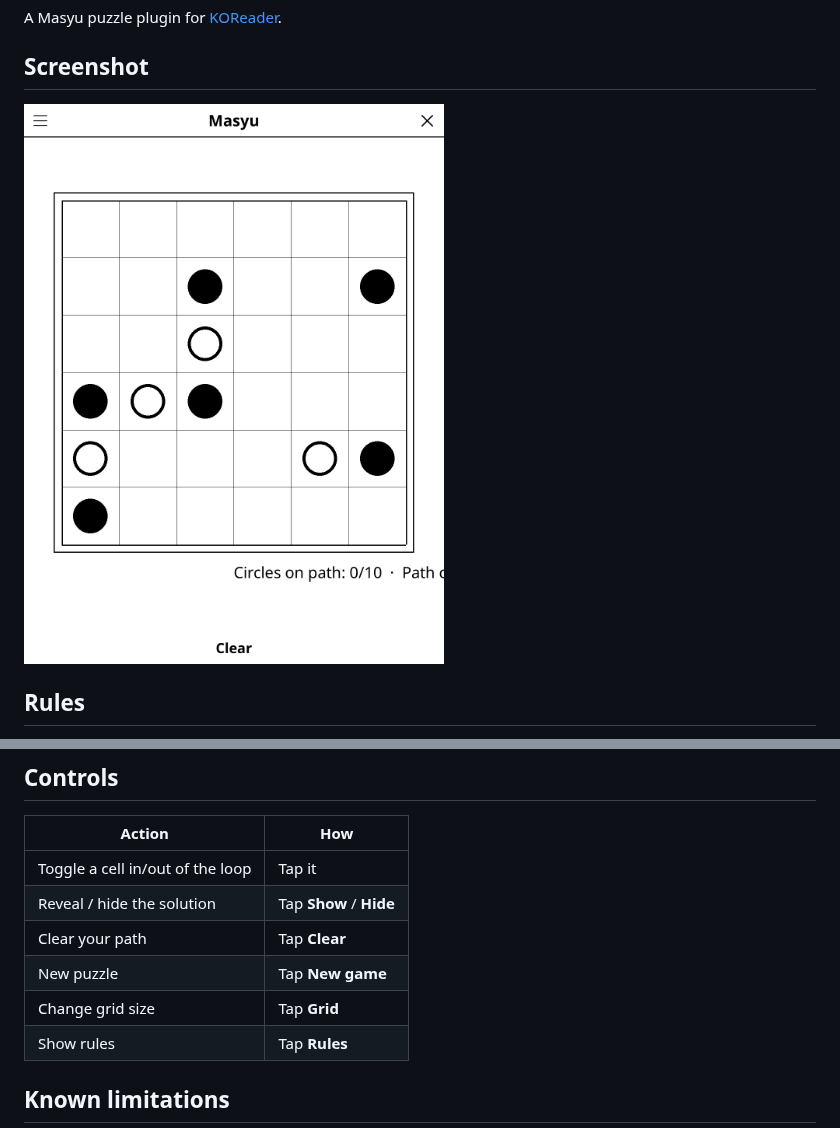
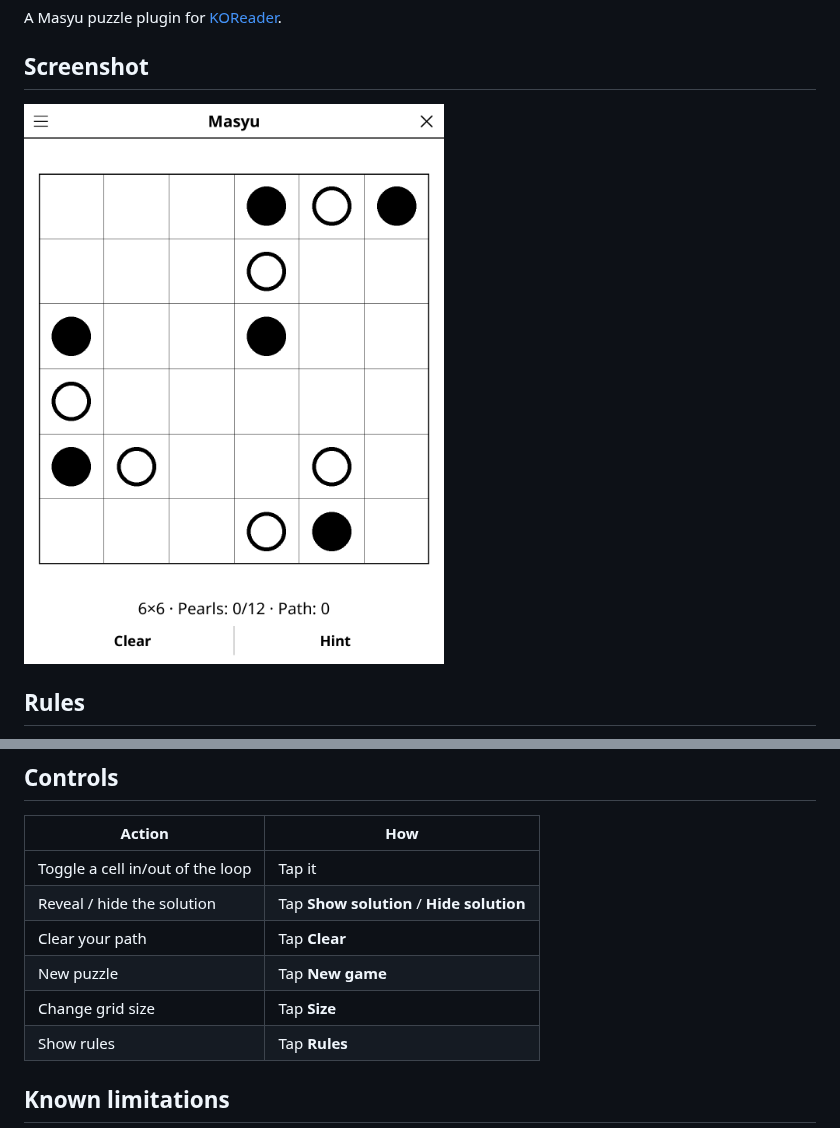
Before and after one commit to t2ym5u/masyu.koplugin, a Markdown page: README.md, 2 parts joined by grey strips. Rendered like a GitHub page; pictures changed too: images/masyu.png.

```diff
--- a/README.md
+++ b/README.md
@@ -29,10 +29,10 @@ Draw a single closed loop passing through all pearl circles. **White pearl**: th
 | Action | How |
 |--------|-----|
 | Toggle a cell in/out of the loop | Tap it |
-| Reveal / hide the solution | Tap **Show** / **Hide** |
+| Reveal / hide the solution | Tap **Show solution** / **Hide solution** |
 | Clear your path | Tap **Clear** |
 | New puzzle | Tap **New game** |
-| Change grid size | Tap **Grid** |
+| Change grid size | Tap **Size** |
 | Show rules | Tap **Rules** |
 
 ## Known limitations
```
Also changed, not shown: CHANGELOG.md (+23 -0 lines), 4 other files.
